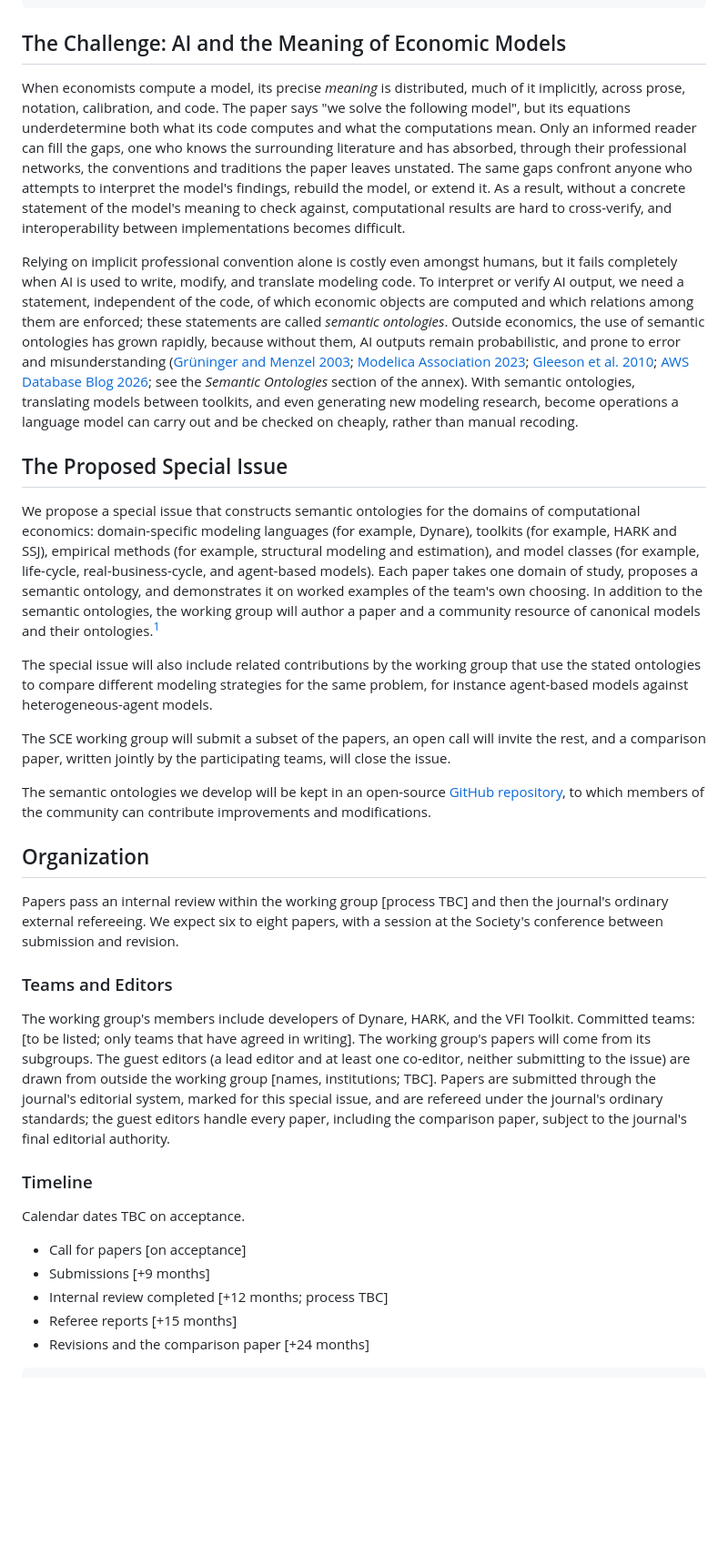
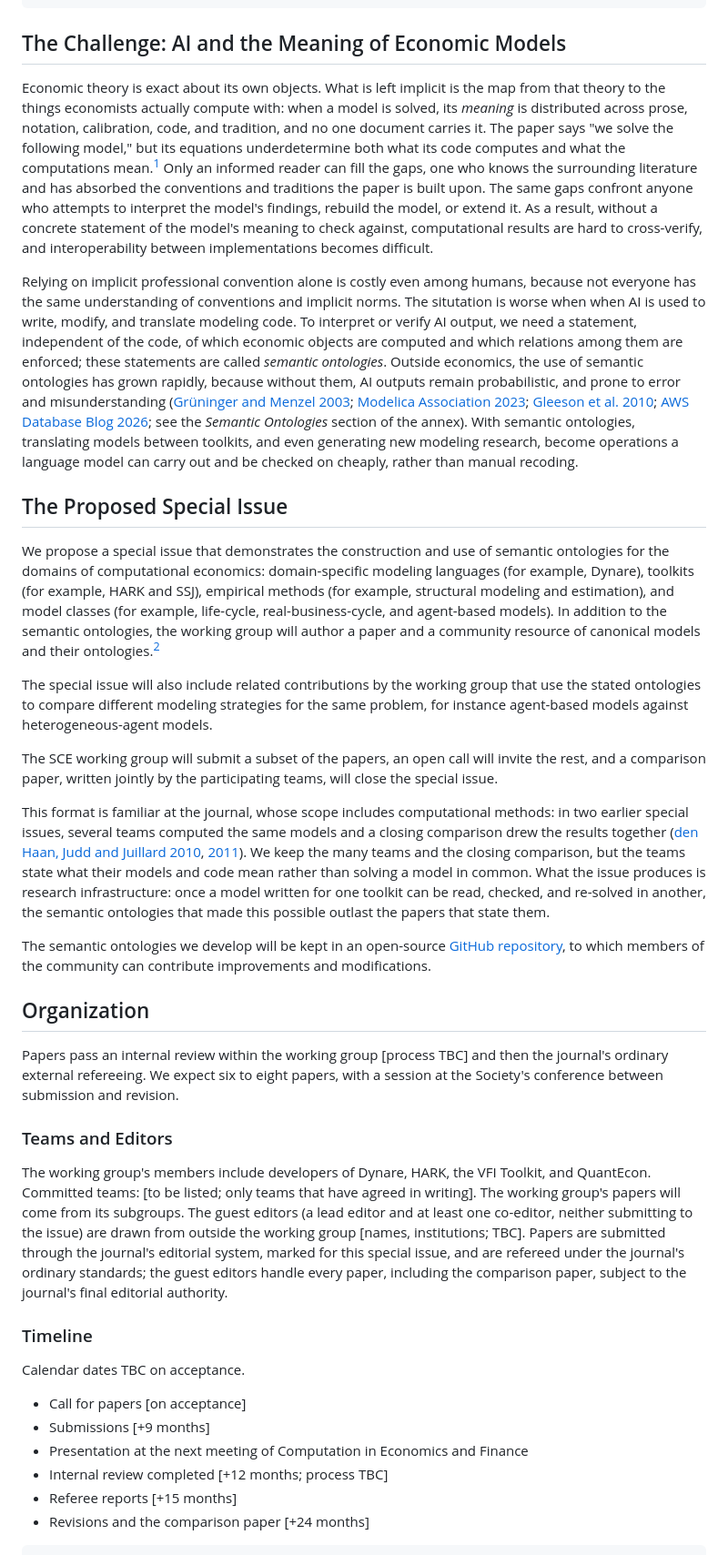
Before and after one commit to econ-ark/sce-wg-1, a Markdown page: project-a/special-issue-proposal.md, the part around one of its changes. Shown at 91% size. GitHub-like rendering; blank space fills up the shorter version.

```diff
--- a/project-a/special-issue-proposal.md
+++ b/project-a/special-issue-proposal.md
@@ -33,22 +32,25 @@ downloads:
 
 ## The Challenge: AI and the Meaning of Economic Models
 
-When economists compute a model, its precise *meaning* is
-distributed, much of it implicitly, across prose, notation, calibration, and
-code.
-The paper says "we solve the following model", but its equations
-underdetermine both what its code computes and what the computations mean.
+Economic theory is exact about its own objects.
+What is left implicit is the map from that theory to the things economists
+actually compute with: when a model is solved, its *meaning* is distributed
+across prose, notation, calibration, code, and tradition, and no one document
+carries it.
+The paper says "we solve the following model," but its equations
+underdetermine both what its code computes and what the computations mean.[^example]
 Only an informed reader can fill the gaps, one who knows the surrounding
-literature and has absorbed, through their professional networks, the conventions and
-traditions the paper leaves unstated.
+literature and has absorbed the conventions and
+traditions the paper is built upon.
 The same gaps confront anyone who attempts to interpret the model's findings,
 rebuild the model, or extend it.
 As a result, without a concrete statement of the model's meaning to check against,
 computational results are hard to cross-verify, and interoperability between
 implementations becomes difficult.
 
-Relying on implicit professional convention alone is costly even amongst humans,
-but it fails completely when AI is used to write, modify, and
+Relying on implicit professional convention alone is costly even among humans,
+because not everyone has the same understanding of conventions and implicit norms.
+The situtation is worse when when AI is used to write, modify, and
 translate modeling code.
 To interpret or verify AI output, we
 need a statement, independent of the code, of which economic objects are
@@ -75,13 +77,11 @@ Part 2) describe semantic ontologies have been developed, a lot of commonalities
 
 ## The Proposed Special Issue
 
-We propose a special issue that constructs semantic ontologies for the
+We propose a special issue that demonstrates the construction and use of semantic ontologies for the
 domains of computational economics: domain-specific modeling languages (for
 example, Dynare), toolkits (for example, HARK and SSJ), empirical methods
 (for example, structural modeling and estimation), and model classes (for
 example, life-cycle, real-business-cycle, and agent-based models).
-Each paper takes one domain of study, proposes a semantic ontology, and
-demonstrates it on worked examples of the team's own choosing.
 In addition to the semantic ontologies, the working group will author a
 paper and a community resource of canonical models and their
 ontologies.[^mmb]
@@ -93,23 +93,22 @@ heterogeneous-agent models.
 
 The SCE working group will submit a subset of the papers, an open call will
 invite the rest, and a comparison paper, written jointly by the participating
-teams, will close the issue.
+teams, will close the special issue.
+
+This format is familiar at the journal, whose scope includes computational
+methods: in two earlier special issues, several teams computed the same models
+and a closing comparison drew the results together
+([den Haan, Judd and Juillard 2010](#ref-denhaan2010),
+[2011](#ref-denhaan2011)).
+We keep the many teams and the closing comparison, but the teams state what
+their models and code mean rather than solving a model in common.
+What the issue produces is research infrastructure: once a model written for
+one toolkit can be read, checked, and re-solved in another, the semantic
+ontologies that made this possible outlast the papers that state them.
 
 The semantic ontologies we develop will be kept in an open-source
 [GitHub repository](https://github.com/econ-ark/sce-wg-1), to which members of the community can contribute improvements
 and modifications.
-<!-- needs to be something here about challenges for economics, i.e. application diversity. -->
-<!--
-The format is familiar at the journal, whose scope includes computational
-methods: in two earlier special issues, several teams computed the same models
-and a closing comparison drew the results together (den Haan, Judd and
-Juillard 2010, 2011).
-We keep the many teams and the closing comparison, but instead of solving
-common models the teams state what their models and code mean.
-When a model written for one toolkit can be read, checked, and re-solved in
-another, the semantic ontologies that make this possible are research
-infrastructure.
--->
 
 ## Organization
 
@@ -120,8 +119,8 @@ between submission and revision.
 
 ### Teams and Editors
 
-The working group's members include developers of Dynare, HARK, and the VFI
-Toolkit.
+The working group's members include developers of Dynare, HARK, the VFI
+Toolkit, and QuantEcon.
 Committed teams: [to be listed; only teams that have agreed in writing].
 The working group's papers will come from its subgroups.
 The guest editors (a lead editor and at least one co-editor, neither
@@ -138,6 +137,7 @@ Calendar dates TBC on acceptance.
 
 - Call for papers [on acceptance]
 - Submissions [+9 months]
+- Presentation at the next meeting of Computation in Economics and Finance
 - Internal review completed [+12 months; process TBC]
 - Referee reports [+15 months]
 - Revisions and the comparison paper [+24 months]
```
Also changed, not shown: other parts of project-a/special-issue-proposal.md (+72 -31 lines).
